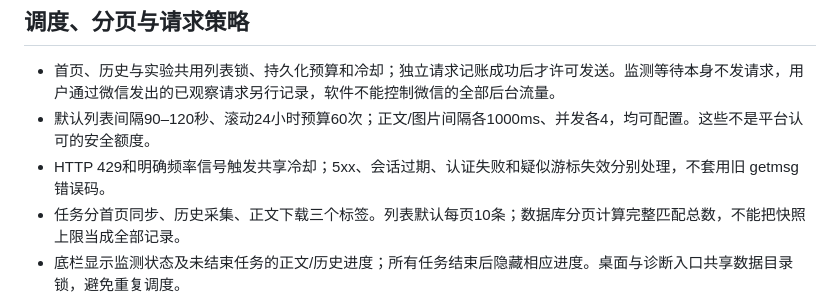
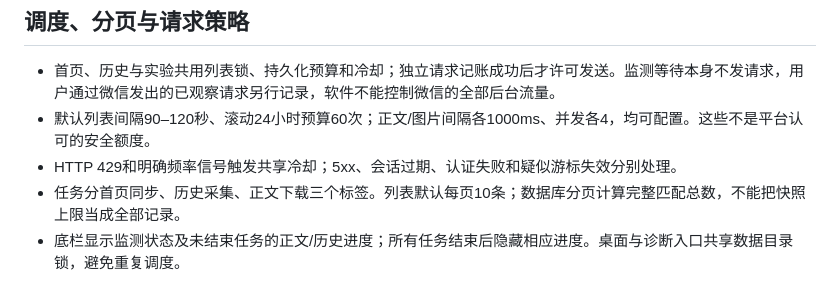
Before and after one commit to areyoubugcoder/mpider, a Markdown page: docs/how-it-works.md, the part around the change. Drawn GitHub-style.

```diff
--- a/docs/how-it-works.md
+++ b/docs/how-it-works.md
@@ -29,7 +29,7 @@
 
 - 首页、历史与实验共用列表锁、持久化预算和冷却；独立请求记账成功后才许可发送。监测等待本身不发请求，用户通过微信发出的已观察请求另行记录，软件不能控制微信的全部后台流量。
 - 默认列表间隔90–120秒、滚动24小时预算60次；正文/图片间隔各1000ms、并发各4，均可配置。这些不是平台认可的安全额度。
-- HTTP 429和明确频率信号触发共享冷却；5xx、会话过期、认证失败和疑似游标失效分别处理，不套用旧 getmsg 错误码。
+- HTTP 429和明确频率信号触发共享冷却；5xx、会话过期、认证失败和疑似游标失效分别处理。
 - 任务分首页同步、历史采集、正文下载三个标签。列表默认每页10条；数据库分页计算完整匹配总数，不能把快照上限当成全部记录。
 - 底栏显示监测状态及未结束任务的正文/历史进度；所有任务结束后隐藏相应进度。桌面与诊断入口共享数据目录锁，避免重复调度。
 
```
Also changed, not shown: docs/faq.md (+3 -3 lines).
